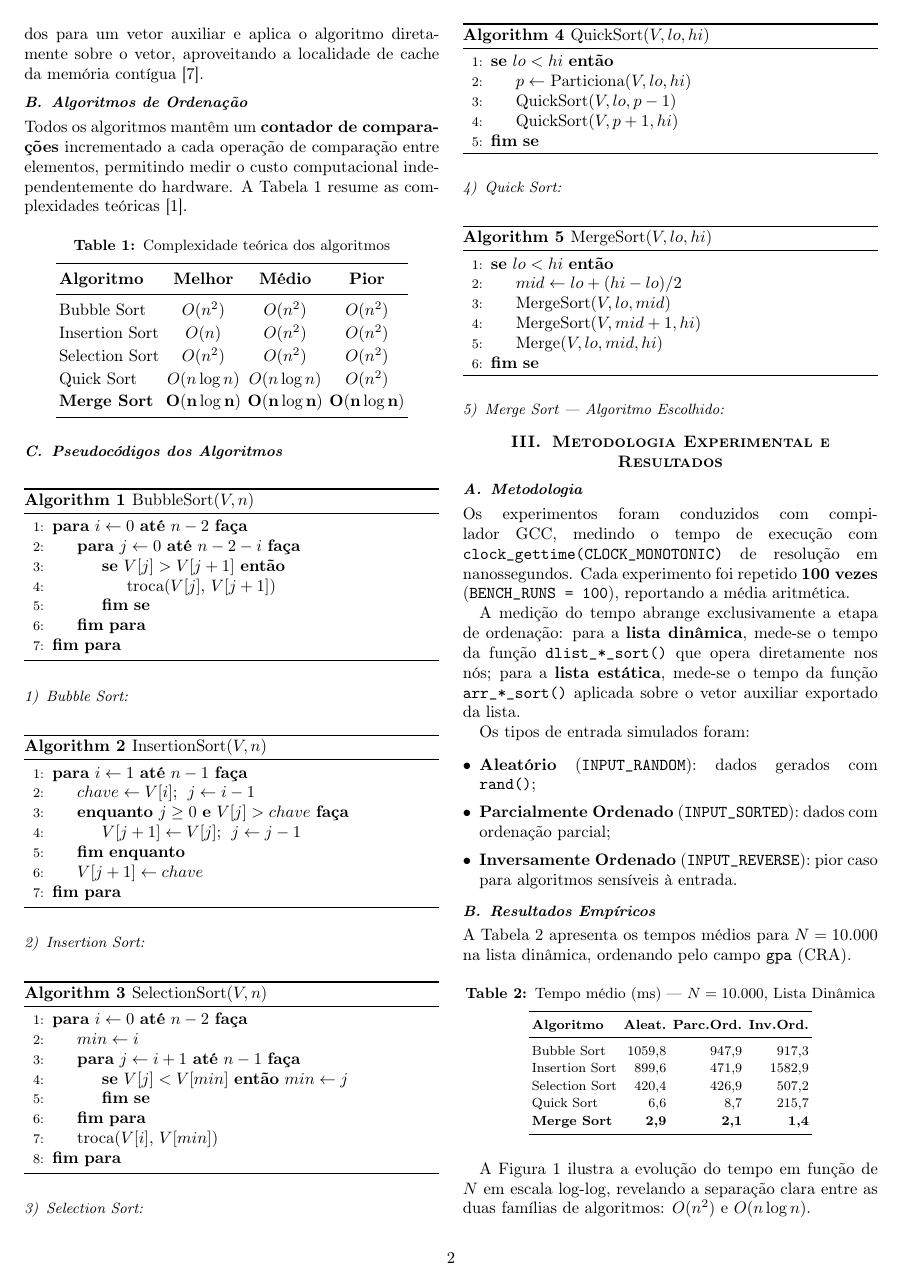
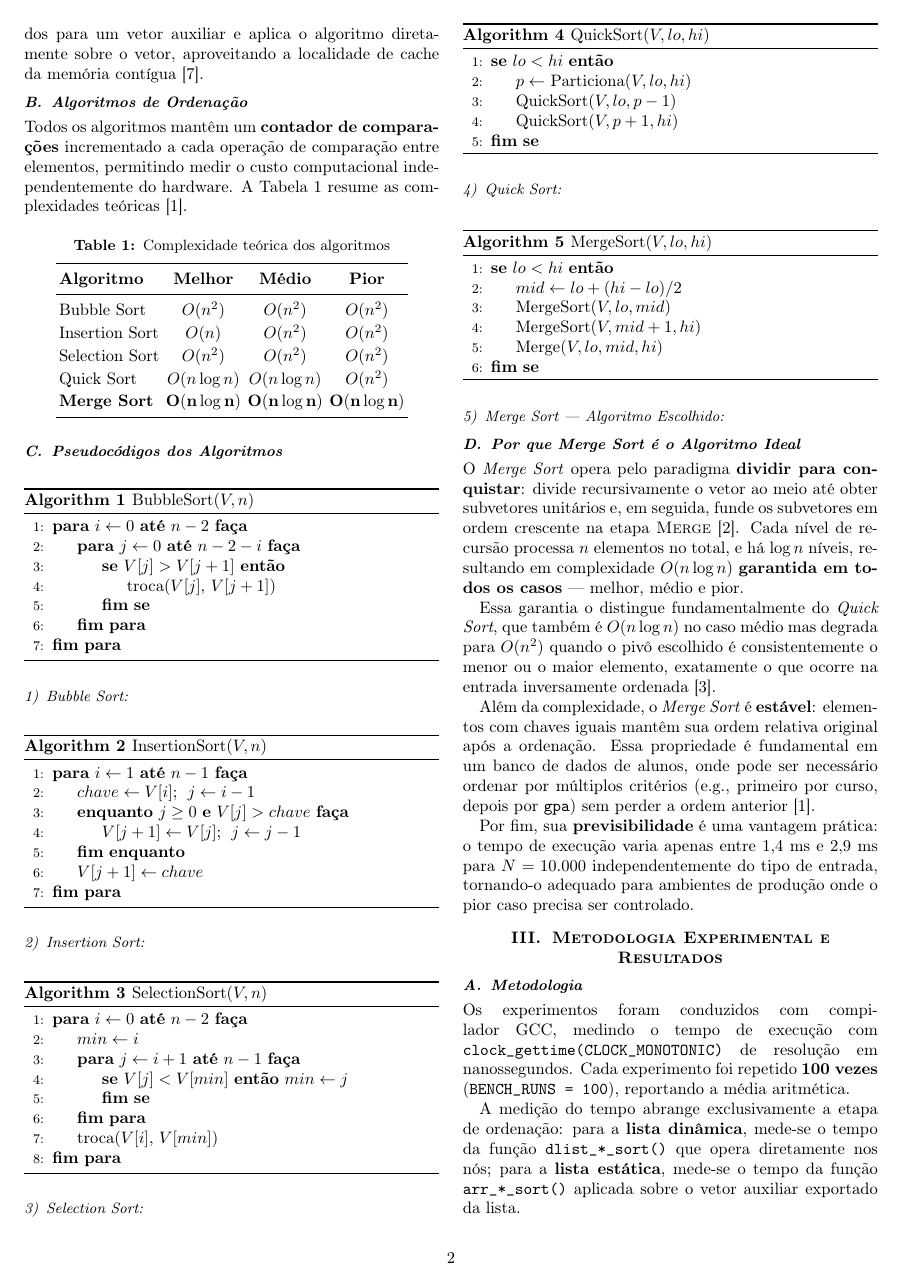
Before and after one commit to davidvital-dev/Benchmark---Banco-de-Dados-de-Alunos, a LaTeX paper (artigo/artigo_final.tex): page 2 of 4. Compiled offline with pdfLaTeX.

Commit message:
docs: adiciona justificativa detalhada do Merge Sort

```diff
--- a/artigo/artigo_final.tex
+++ b/artigo/artigo_final.tex
@@ -290,6 +294,31 @@ Quick Sort     & $O(n\log n)$ & $O(n\log n)$ & $O(n^{2})$   \\
 \end{algorithmic}
 \end{algorithm}
 
+\subsection{Por que Merge Sort é o Algoritmo Ideal}
+
+O \textit{Merge Sort} opera pelo paradigma \textbf{dividir para conquistar}:
+divide recursivamente o vetor ao meio até obter subvetores unitários e,
+em seguida, funde os subvetores em ordem crescente na etapa
+\textsc{Merge}~\cite{cormen2022}. Cada nível de recursão processa $n$
+elementos no total, e há $\log n$ níveis, resultando em complexidade
+$O(n \log n)$ \textbf{garantida em todos os casos} --- melhor, médio e pior.
+
+Essa garantia o distingue fundamentalmente do \textit{Quick Sort}, que
+também é $O(n \log n)$ no caso médio mas degrada para $O(n^{2})$ quando
+o pivô escolhido é consistentemente o menor ou o maior elemento,
+exatamente o que ocorre na entrada inversamente ordenada~\cite{sedgewick2011}.
+
+Além da complexidade, o \textit{Merge Sort} é \textbf{estável}: elementos
+com chaves iguais mantêm sua ordem relativa original após a ordenação.
+Essa propriedade é fundamental em um banco de dados de alunos, onde pode
+ser necessário ordenar por múltiplos critérios (e.g., primeiro por curso,
+depois por \texttt{gpa}) sem perder a ordem anterior~\cite{knuth1998}.
+
+Por fim, sua \textbf{previsibilidade} é uma vantagem prática: o tempo de
+execução varia apenas entre $1{,}4$~ms e $2{,}9$~ms para $N = 10{.}000$
+independentemente do tipo de entrada, tornando-o adequado para ambientes
+de produção onde o pior caso precisa ser controlado.
+
 \section{Metodologia Experimental e Resultados}
 \label{sec:resultados}
 
```
Also changed, not shown: artigo/artigo_final.tex (4 more changed lines).
